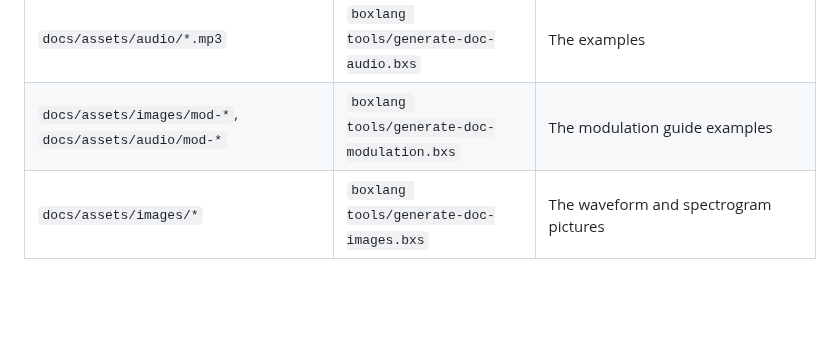
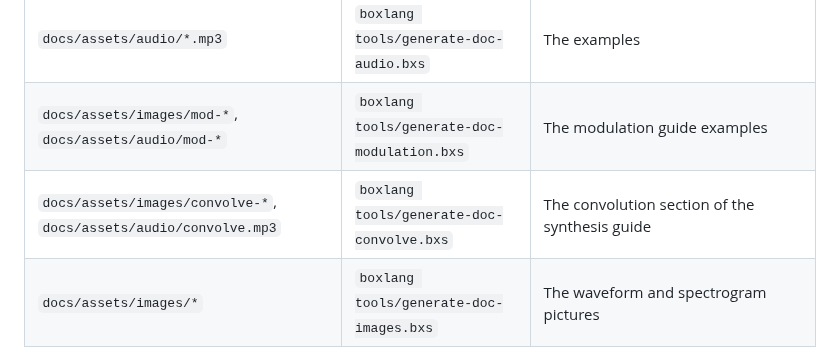
Before and after one commit to ortus-boxlang/bx-audio, a Markdown page: docs/contribute.md, the part around the change. Rendered like a GitHub page; blank space fills up the shorter version.

```diff
--- a/docs/contribute.md
+++ b/docs/contribute.md
@@ -28,6 +28,7 @@ Some files are written by scripts, so they cannot drift from the code. Change th
 | `docs/voices.md`, `src/main/resources/voices.json` | `boxlang tools/update-voices.bxs` | The Piper voices and their model cards |
 | `docs/assets/audio/*.mp3` | `boxlang tools/generate-doc-audio.bxs` | The examples |
 | `docs/assets/images/mod-*`, `docs/assets/audio/mod-*` | `boxlang tools/generate-doc-modulation.bxs` | The modulation guide examples |
+| `docs/assets/images/convolve-*`, `docs/assets/audio/convolve.mp3` | `boxlang tools/generate-doc-convolve.bxs` | The convolution section of the synthesis guide |
 | `docs/assets/images/*` | `boxlang tools/generate-doc-images.bxs` | The waveform and spectrogram pictures |
 
 A test fails if a function or a command is missing from the docs.
```
Also changed, not shown: docs/guides/synthesis-and-effects.md (+29 -0 lines), docs/reference/return-values.md (+1 -0 lines), docs/assets/images/convolve-dry.png (added), docs/assets/images/convolve-room.png (added), docs/assets/images/convolve-wet.png (added), 9 other files.
